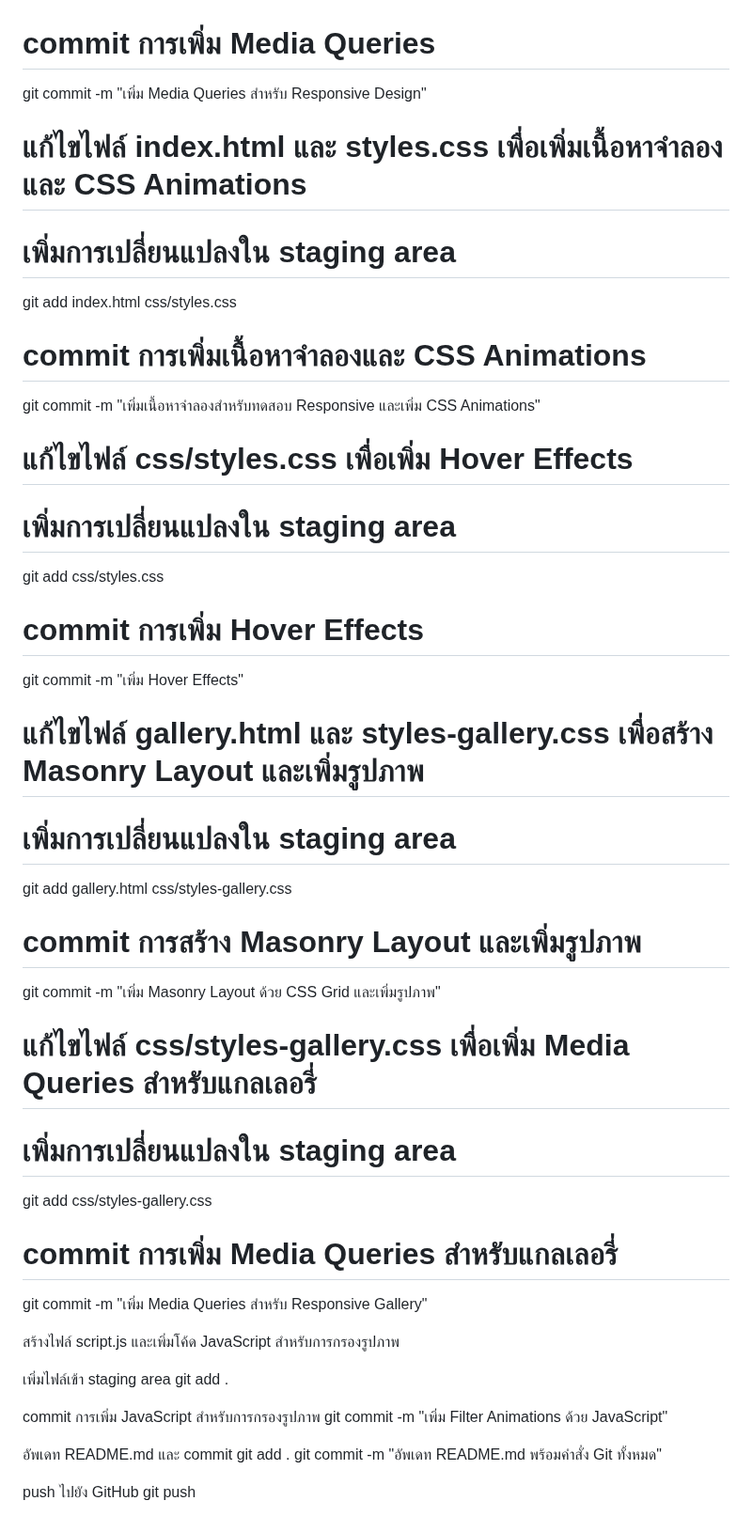
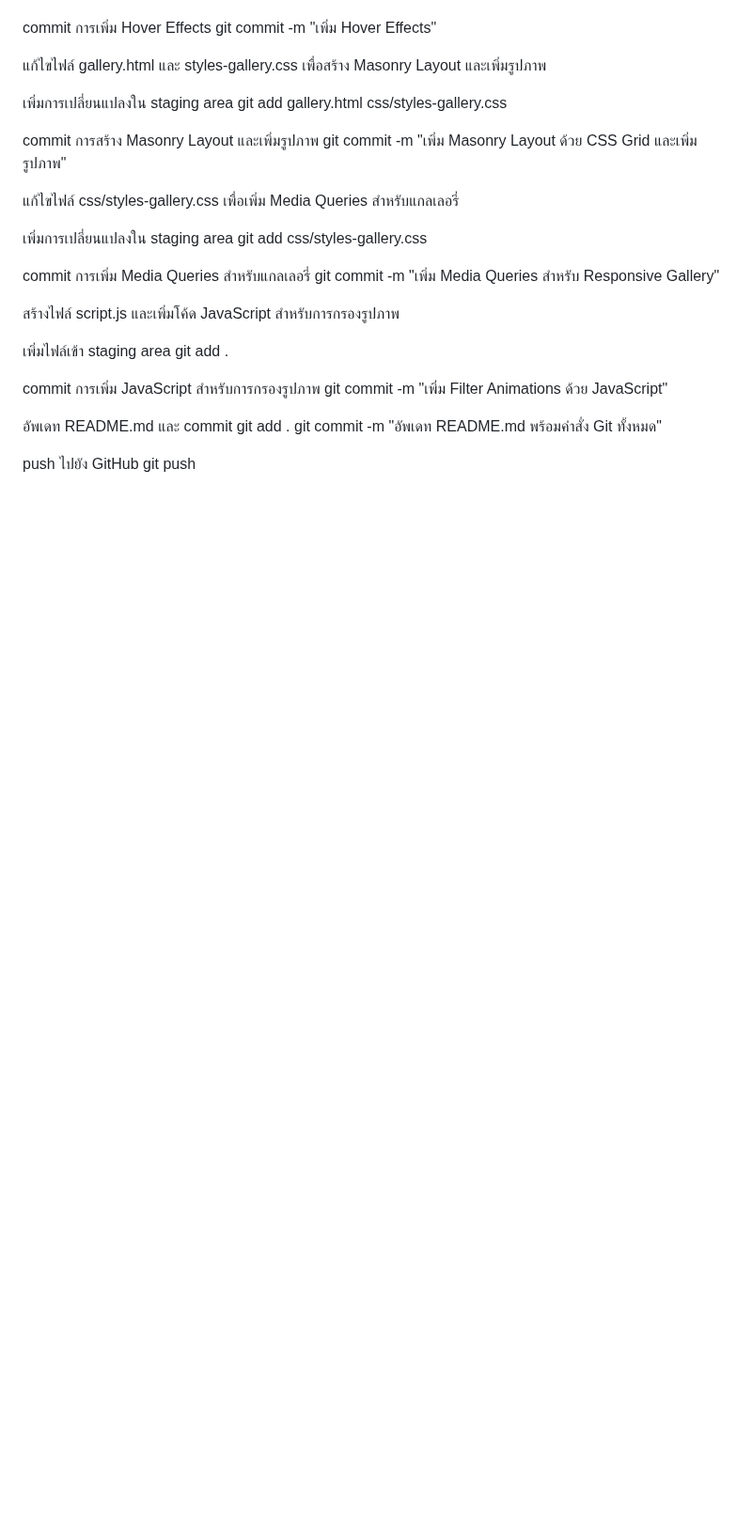
Before and after one commit to Filmmii/week4-grid-lab, a Markdown page: README.md, the part around one of its changes. Shown at 94% size. Rendered like a GitHub page; blank space fills up the shorter version.

```diff
--- a/README.md
+++ b/README.md
@@ -32,38 +48,22 @@ git commit -m "เพิ่มโครงสร้าง HTML พื้นฐ
 git add css/styles.css
 
-# commit การเพิ่ม Media Queries
-git commit -m "เพิ่ม Media Queries สำหรับ Responsive Design"
-
-# แก้ไขไฟล์ index.html และ styles.css เพื่อเพิ่มเนื้อหาจำลองและ CSS Animations
-
-# เพิ่มการเปลี่ยนแปลงใน staging area
-git add index.html css/styles.css
-
-# commit การเพิ่มเนื้อหาจำลองและ CSS Animations
-git commit -m "เพิ่มเนื้อหาจำลองสำหรับทดสอบ Responsive และเพิ่ม CSS Animations"
-
-# แก้ไขไฟล์ css/styles.css เพื่อเพิ่ม Hover Effects
-
-# เพิ่มการเปลี่ยนแปลงใน staging area
-git add css/styles.css
-
-# commit การเพิ่ม Hover Effects
+commit การเพิ่ม Hover Effects
 git commit -m "เพิ่ม Hover Effects"
 
-# แก้ไขไฟล์ gallery.html และ styles-gallery.css เพื่อสร้าง Masonry Layout และเพิ่มรูปภาพ
+แก้ไขไฟล์ gallery.html และ styles-gallery.css เพื่อสร้าง Masonry Layout และเพิ่มรูปภาพ
 
-# เพิ่มการเปลี่ยนแปลงใน staging area
+เพิ่มการเปลี่ยนแปลงใน staging area
 git add gallery.html css/styles-gallery.css
 
-# commit การสร้าง Masonry Layout และเพิ่มรูปภาพ
+commit การสร้าง Masonry Layout และเพิ่มรูปภาพ
 git commit -m "เพิ่ม Masonry Layout ด้วย CSS Grid และเพิ่มรูปภาพ"
 
-# แก้ไขไฟล์ css/styles-gallery.css เพื่อเพิ่ม Media Queries สำหรับแกลเลอรี่
+แก้ไขไฟล์ css/styles-gallery.css เพื่อเพิ่ม Media Queries สำหรับแกลเลอรี่
 
-# เพิ่มการเปลี่ยนแปลงใน staging area
+เพิ่มการเปลี่ยนแปลงใน staging area
 git add css/styles-gallery.css
 
-# commit การเพิ่ม Media Queries สำหรับแกลเลอรี่
+commit การเพิ่ม Media Queries สำหรับแกลเลอรี่
 git commit -m "เพิ่ม Media Queries สำหรับ Responsive Gallery"
 
 สร้างไฟล์ script.js และเพิ่มโค้ด JavaScript สำหรับการกรองรูปภาพ
```
Also changed, not shown: other parts of README.md (+30 -14 lines).
